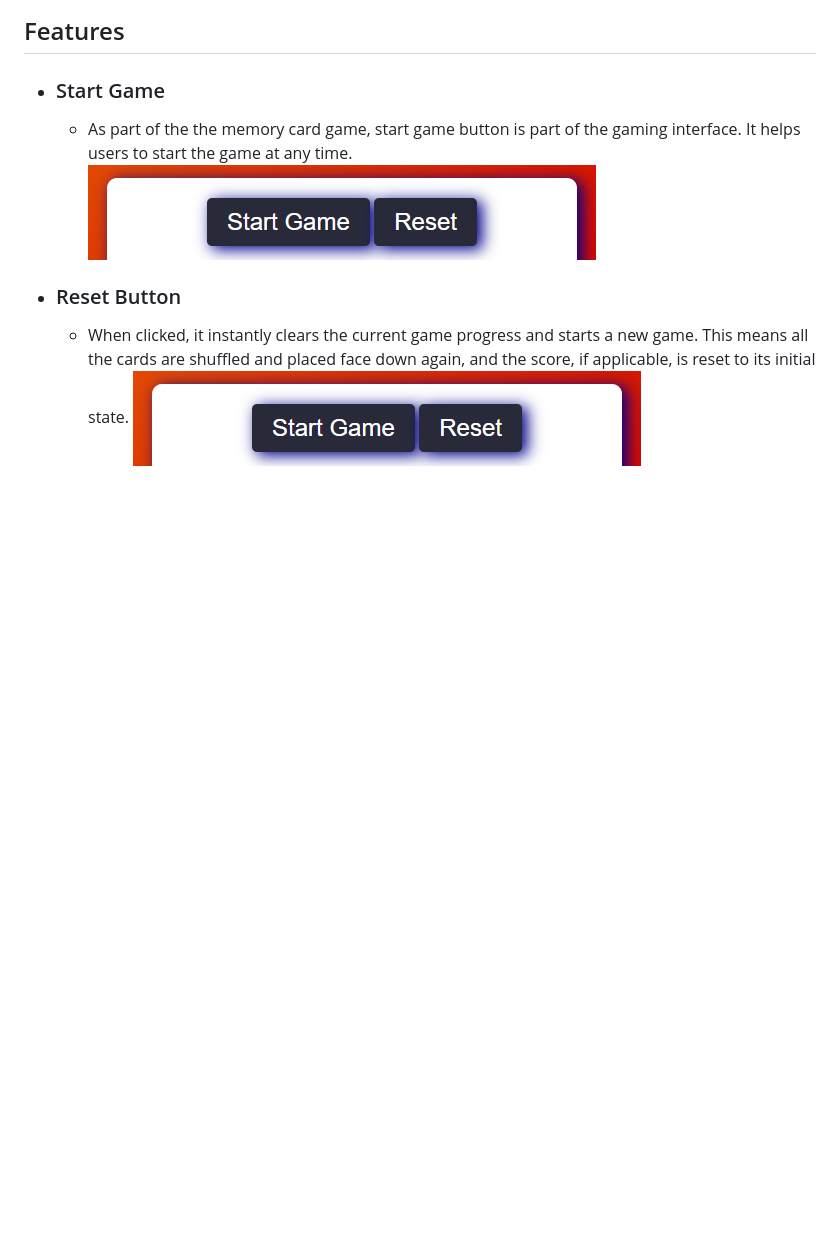
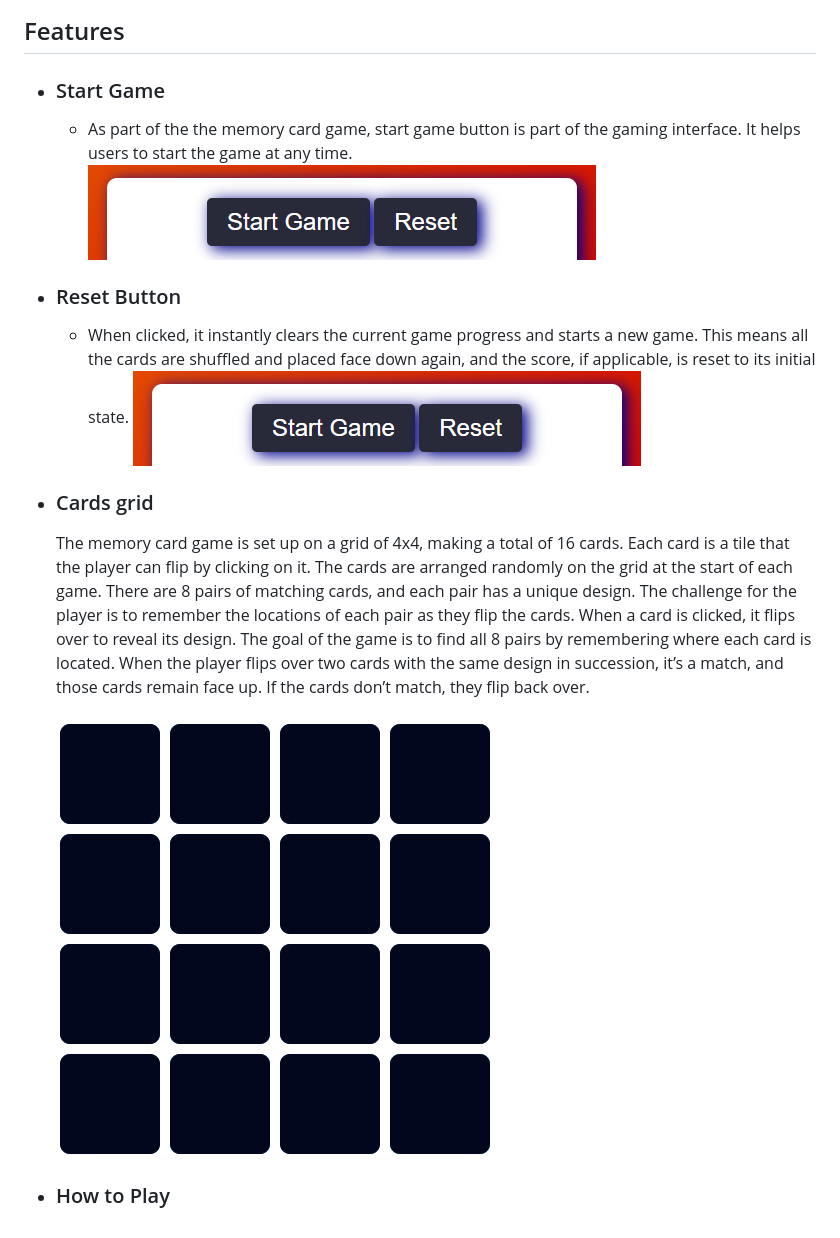
Before and after one commit to mariusmilitaru32/MemoryGame, a Markdown page: README.md, the part around the change. GitHub-like rendering; pictures changed too: documentation/cardsgrid.png (added); blank space fills up the shorter version.

Commit message:
Add cards grid feature to README

```diff
--- a/README.md
+++ b/README.md
@@ -34,3 +34,11 @@ I built this memory card game as a fun and interactive way to challenge the mind
 - ### Reset Button
   - When clicked, it instantly clears the current game progress and starts a new game. This means all the cards are shuffled and placed face down again, and the score, if applicable, is reset to its initial state.
   ![Navbar](documentation/startbutton.png)
+- ### Cards grid
+  The memory card game is set up on a grid of 4x4, making a total of 16 cards. Each card is a tile that the player can flip by clicking on it. The cards are arranged randomly on the grid at the start of each game.
+  There are 8 pairs of matching cards, and each pair has a unique design. The challenge for the player is to remember the locations of each pair as they flip the cards.
+  When a card is clicked, it flips over to reveal its design. The goal of the game is to find all 8 pairs by remembering where each card is located. When the player flips over two cards with the same design in succession, it’s a match, and those cards remain face up. If the cards don’t match, they flip back over.
+
+  ![Navbar](documentation/cardsgrid.png)
+
+- ### How to Play
```
